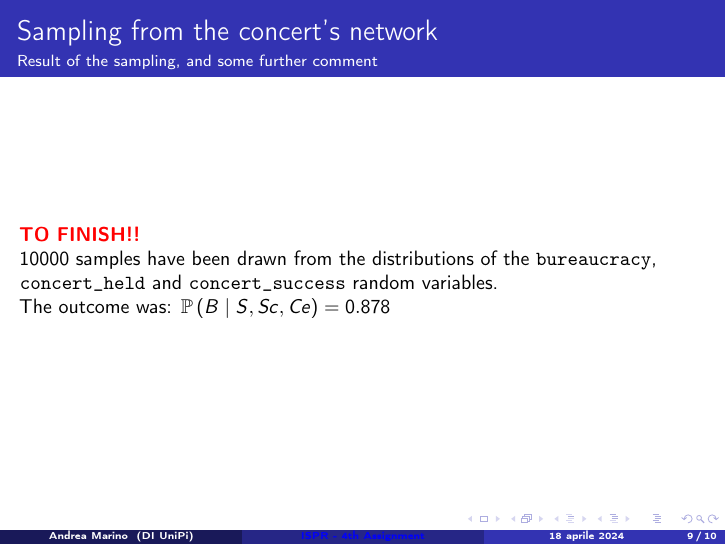
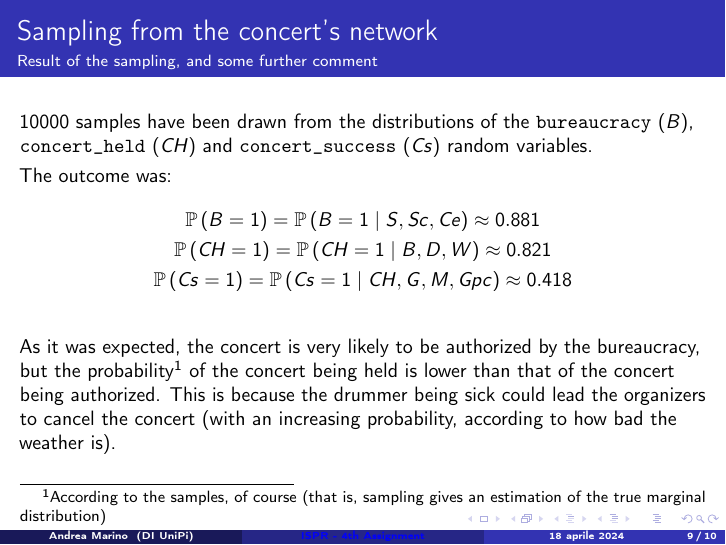
Before and after one commit to M4rinz/ISPR-Assignments, LaTeX slides (Secondo Compitino/Presentazione/Presentazione_4thAssignment_Marino.tex): page 40 of 44 before the commit and page 42 of 46 after it. Compiled offline with pdfLaTeX.

Commit message:
Finished last slide

```diff
--- a/Secondo Compitino/Presentazione/Presentazione_4thAssignment_Marino.tex
+++ b/Secondo Compitino/Presentazione/Presentazione_4thAssignment_Marino.tex
@@ -408,14 +408,29 @@
 	\begin{frame}{Sampling from the concert's network}
 		{Result of the sampling, and some further comment}
 
-		\textbf{\textcolor{red}{TO FINISH!!}}
+		$10000$ samples have been drawn from the distributions of the
+		\texttt{bureaucracy} ($B$), \texttt{concert\_held} ($CH$) and
+		\texttt{concert\_success} ($Cs$) random variables.
+		\smallskip
 
-		$10000$ samples have been drawn from the distributions of the
-		\texttt{bureaucracy}, \texttt{concert\_held} and \texttt{concert\_success}
-		random variables.
+		\onslide<2->{The outcome was:
+		\begin{gather*}
+			\mathbb{P}\left(B=1\right)=\mathbb{P}\left(B=1\mid S,Sc,Ce\right) \approx 0.881 \\
+			\mathbb{P}\left(CH=1\right)=\mathbb{P}\left(CH=1\mid B,D,W\right) \approx 0.821 \\
+			\mathbb{P}\left(Cs=1\right)=\mathbb{P}\left(Cs=1\mid CH,G,M,Gpc\right) \approx 0.418
+		\end{gather*}}
 
-		The outcome was: $\mathbb{P}\left(B\mid S,Sc,Ce\right)=0.878$
+		\onslide<3->{As it was expected, the concert is very likely to be authorized by the
+		bureaucracy, but the probability\footnote{According to the
+		samples, of course (that is, sampling gives an estimation of the true  marginal distribution)}
+		of the concert being held is lower than that of the concert
+		being authorized.} \onslide<3->{This is because the drummer being sick
+		could lead the organizers to cancel the concert (with an increasing
+		probability, according to how bad the weather is).}
 
+		%\begin{equation*}
+		%	\qty(0.07+0.6\cdot B+D\cdot\qty(0.29\cdot B + 0.13\cdot \qty(1-B)))^{\frac{W+3}{4}}
+		%\end{equation*}
 	\end{frame}
 
 \section*{Comments and conclusion}
```
